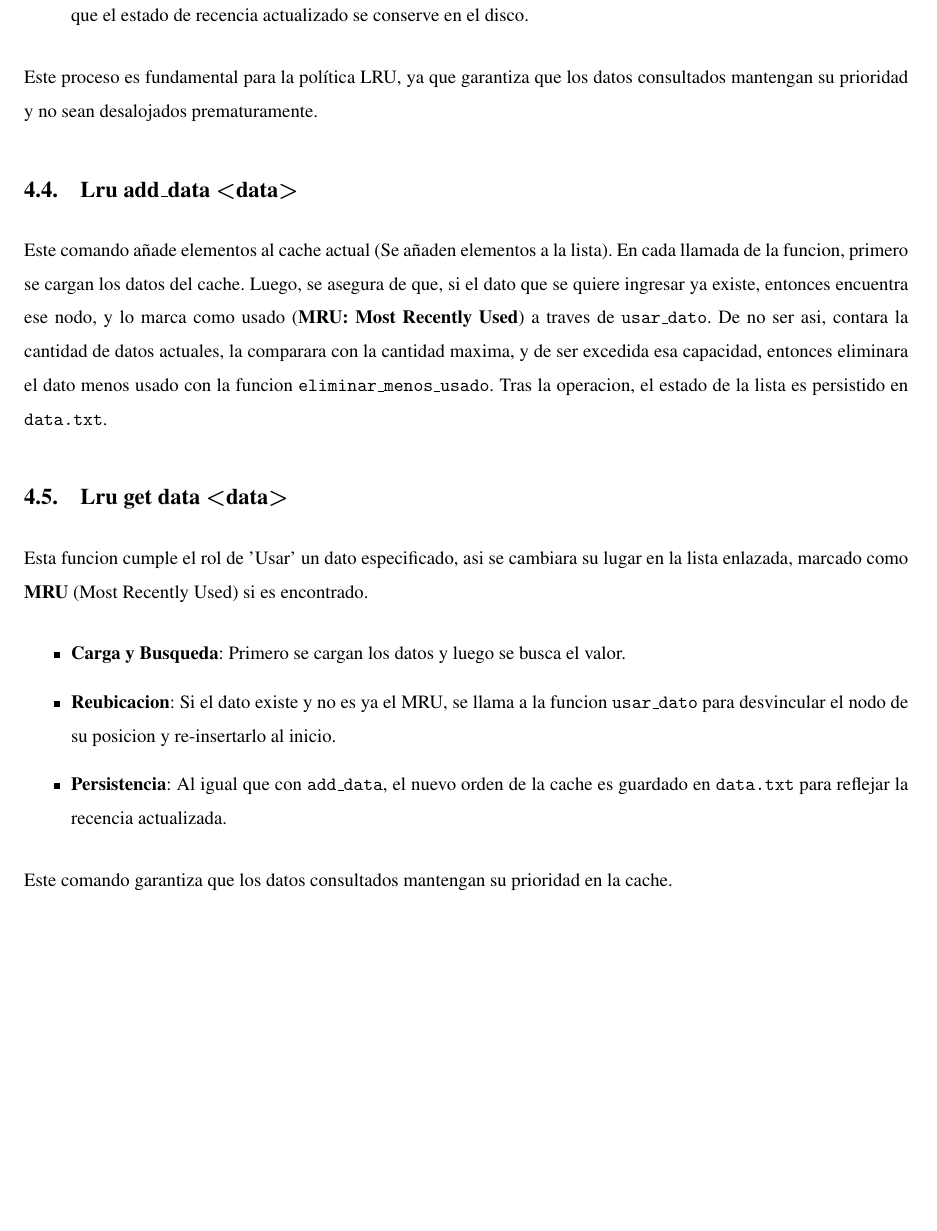
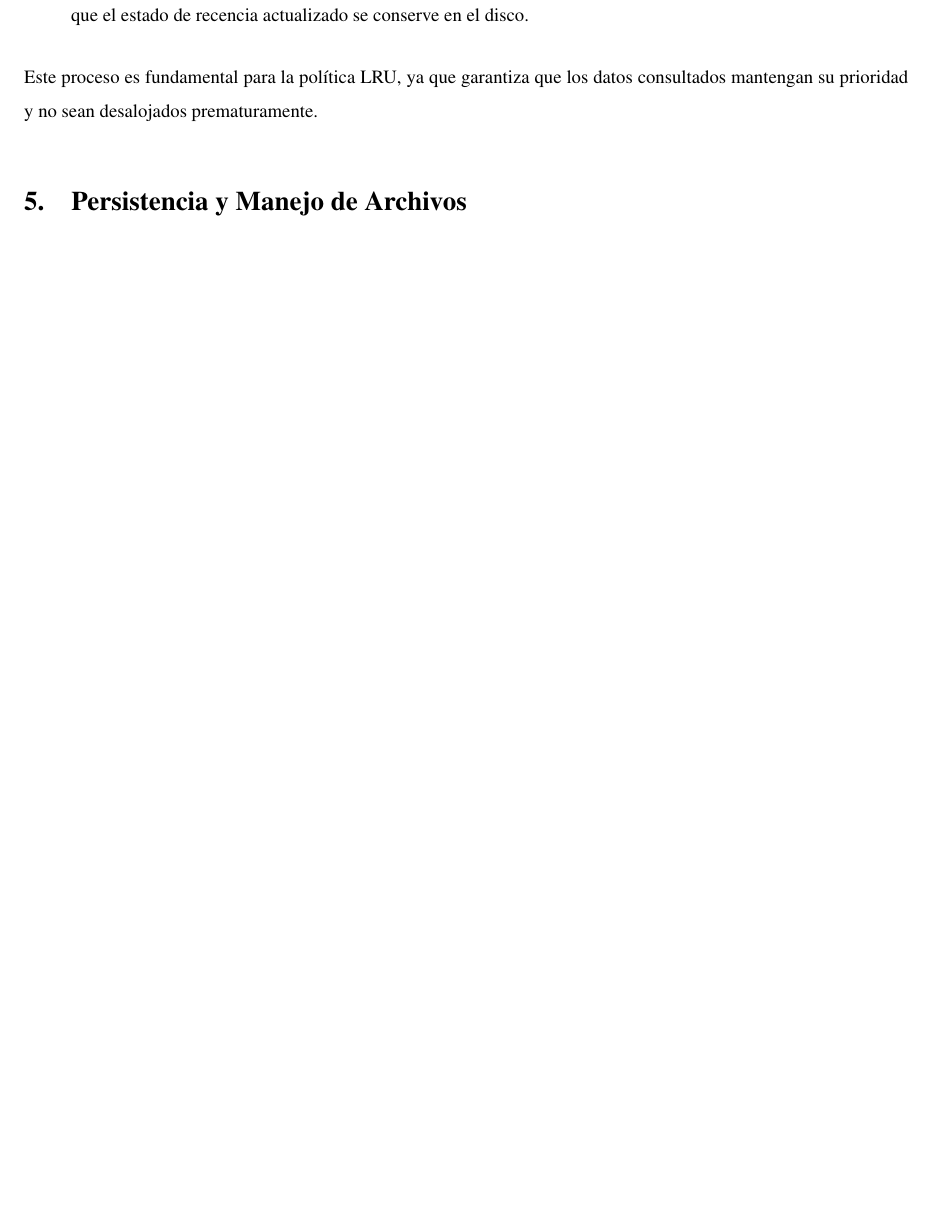
Before and after one commit to Kotaix0807/Trabajo-2-LRU, a LaTeX document (Informe/main.tex, which reads Informe/src/sections/contenido.tex): part of page 11 of 14 before the commit and part of page 11 of 13 after it, cut so that both start at the same text, the shorter picture padded with empty space. Compiled offline with pdfLaTeX.

Commit message:
actualizacion informe

```diff
--- a/Informe/src/sections/contenido.tex
+++ b/Informe/src/sections/contenido.tex
@@ -177,22 +177,6 @@ Para la implementación del sistema de caché LRU, se utilizaron las siguientes
         \item \textbf{Persistencia}: Finalmente, el nuevo orden de la lista enlazada es \textbf{guardado} en el archivo \texttt{data.txt}, garantizando que el estado de recencia actualizado se conserve en el disco.
     \end{enumerate}
     Este proceso es fundamental para la política LRU, ya que garantiza que los datos consultados mantengan su prioridad y no sean desalojados prematuramente.
-
-    \subsection{Lru add\_data \textless data\textgreater}
-    Este comando añade elementos al cache actual (Se añaden elementos a la lista). En cada llamada de la funcion, primero se cargan los datos del cache.
-    Luego, se asegura de que, si el dato que se quiere ingresar ya existe, entonces encuentra ese nodo, y lo marca como usado (\textbf{MRU: Most Recently Used}) a traves de \texttt{usar\_dato}.
-    De no ser asi, contara la cantidad de datos actuales, la comparara con la cantidad maxima, y de ser excedida esa capacidad, entonces eliminara el dato menos usado
-    con la funcion \texttt{eliminar\_menos\_usado}. Tras la operacion, el estado de la lista es persistido en \texttt{data.txt}.
-
-    \subsection{Lru get data \textless data\textgreater}
-    Esta funcion cumple el rol de 'Usar' un dato especificado, asi se cambiara su lugar en la lista enlazada, marcado como \textbf{MRU} (Most Recently Used) si es encontrado.
-    \begin{itemize}
-        \item \textbf{Carga y Busqueda}: Primero se cargan los datos y luego se busca el valor.
-        \item \textbf{Reubicacion}: Si el dato existe y no es ya el MRU, se llama a la funcion \texttt{usar\_dato} para desvincular el nodo de su posicion y re-insertarlo al inicio.
-        \item \textbf{Persistencia}: Al igual que con \texttt{add\_data}, el nuevo orden de la cache es guardado en \texttt{data.txt} para reflejar la recencia actualizada.
-    \end{itemize}
-    Este comando garantiza que los datos consultados mantengan su prioridad en la cache.
-\newpage
 \section{Persistencia y Manejo de Archivos}
     La \textbf{persistencia} es la cualidad de los datos de \textbf{sobrevivir más allá del ciclo de vida del programa} que los creó o manipula. En este proyecto,
     garantiza que el estado y el orden de recencia (\textbf{MRU $\rightarrow$ LRU}) de la caché se mantengan entre diferentes ejecuciones del programa.
```
Also changed, not shown: Informe.pdf, Informe/main.bbl, Informe/main.pdf, 5 other files.
